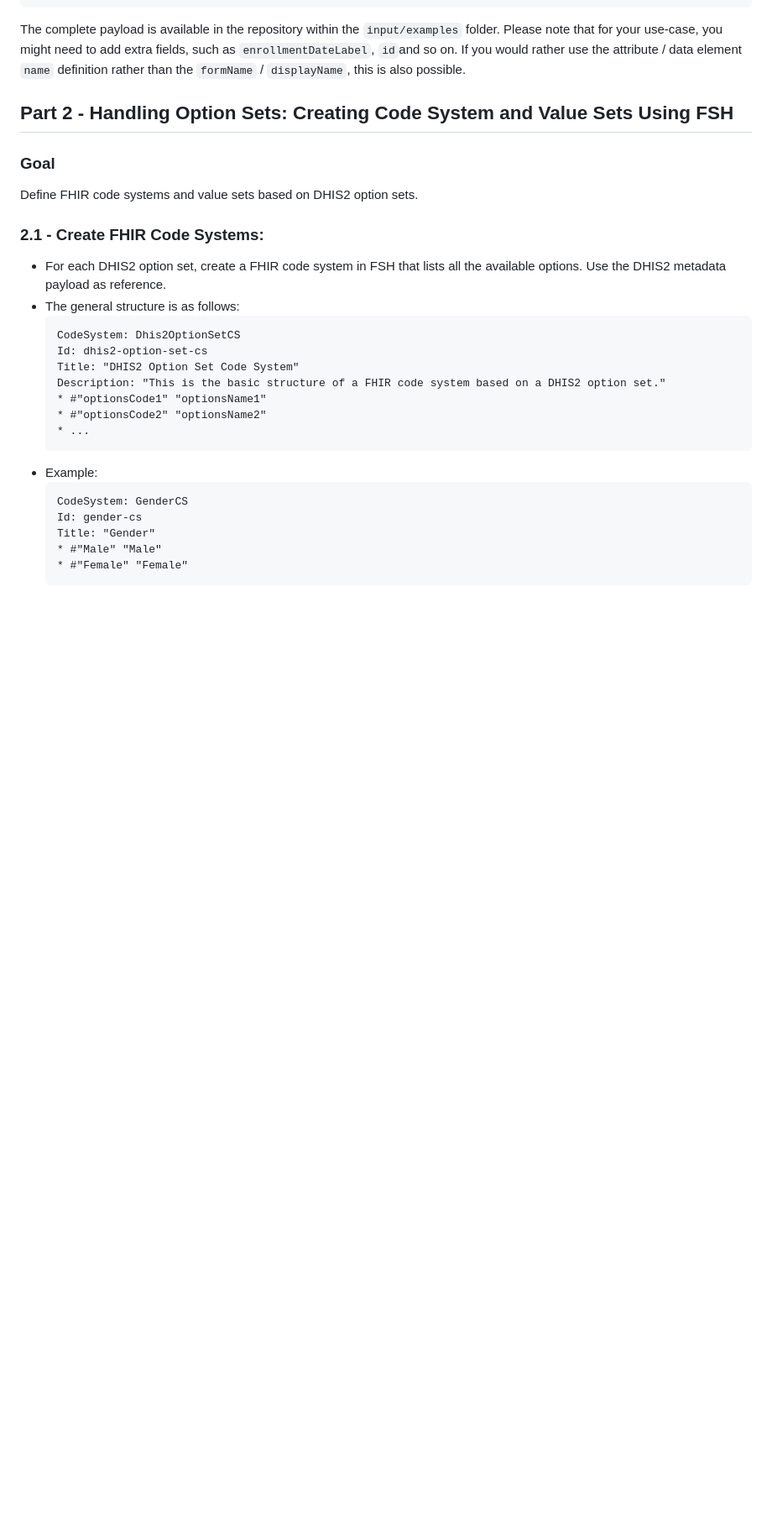
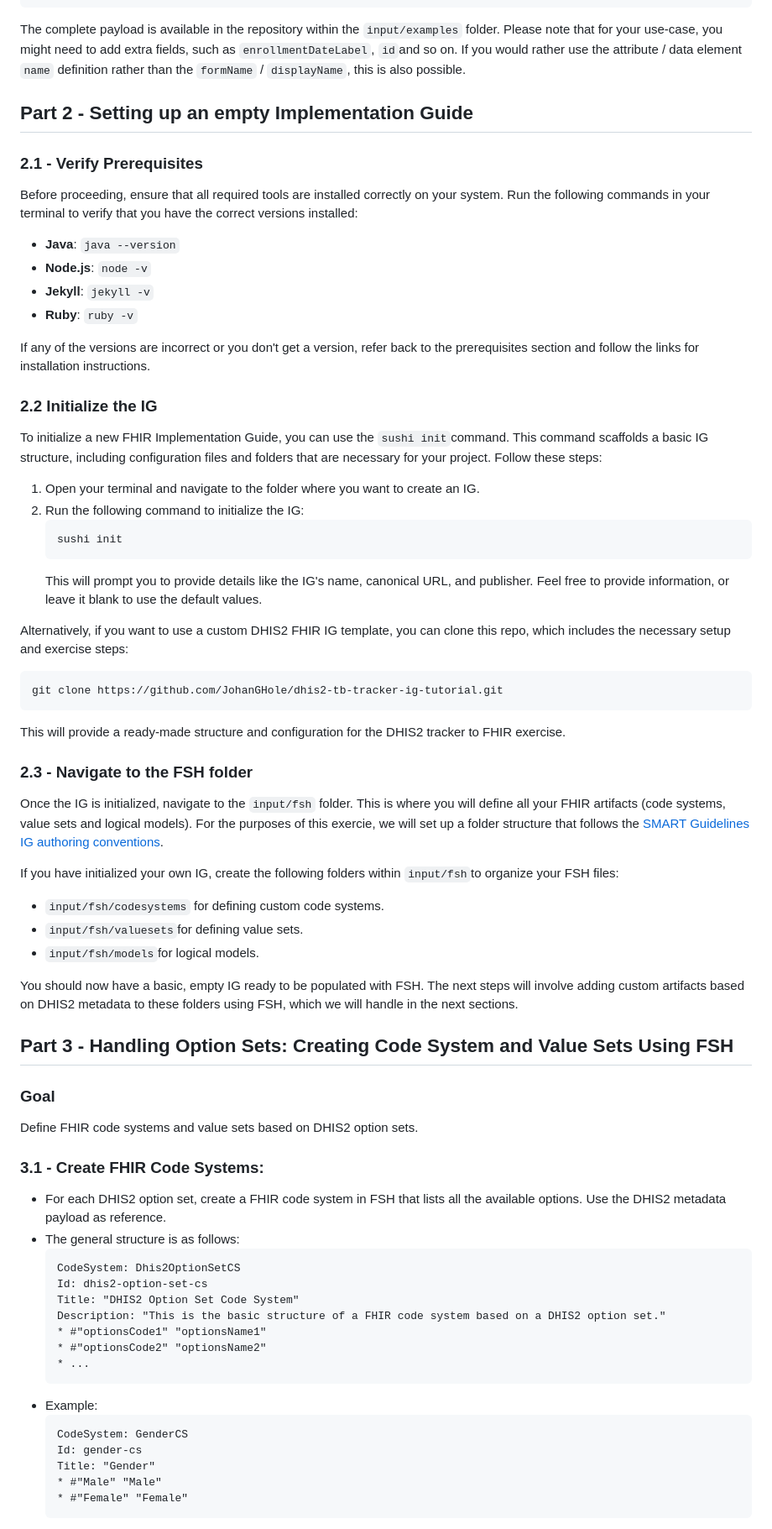
Before and after one commit to JohanGHole/dhis2-tb-tracker-ig-tutorial, a Markdown page: README.md, the part around the change printed below. Shown: that part at 84% size. Drawn GitHub-style; blank space fills up the shorter version.

Commit message:
chore: add additional steps to the exercise
* Update prerequisites.
* Add folders for FSH files
* Add section for initializing IG

````diff
--- a/README.md
+++ b/README.md
@@ -103,11 +104,46 @@ You should now have a payload like this:
 The complete payload is available in the repository within the `input/examples` folder.
 Please note that for your use-case, you might need to add extra fields, such as `enrollmentDateLabel`, `id`and so on. If you would rather use the  attribute / data element `name` definition rather than the `formName` / `displayName`, this is also possible.
 
-## Part 2 - Handling Option Sets: Creating Code System and Value Sets Using FSH
+## Part 2 - Setting up an empty Implementation Guide
+### 2.1 - Verify Prerequisites
+Before proceeding, ensure that all required tools are installed correctly on your system. Run the following commands in your terminal to verify that you have the correct versions installed:
+* **Java**: `java --version`
+* **Node.js**: `node -v`
+* **Jekyll**: `jekyll -v`
+* **Ruby**: `ruby -v`
+
+If any of the versions are incorrect or you don't get a version, refer back to the prerequisites section and follow the links for installation instructions.
+
+### 2.2 Initialize the IG
+To initialize a new FHIR Implementation Guide, you can use the `sushi init`command. This command scaffolds a basic IG structure, including configuration files and folders that are necessary for your project. Follow these steps:
+
+1. Open your terminal and navigate to the folder where you want to create an IG.
+2. Run the following command to initialize the IG:
+    ```bash
+    sushi init
+    ```
+    This will prompt you to provide details like the IG's name, canonical URL, and publisher. Feel free to provide information, or leave it blank to use the default values.
+
+Alternatively, if you want to use a custom DHIS2 FHIR IG template, you can clone this repo, which includes the necessary setup and exercise steps:
+```bash
+git clone https://github.com/JohanGHole/dhis2-tb-tracker-ig-tutorial.git
+```
+This will provide a ready-made structure and configuration for the DHIS2 tracker to FHIR exercise.
+
+### 2.3 - Navigate to the FSH folder
+Once the IG is initialized, navigate to the `input/fsh` folder. This is where you will define all your FHIR artifacts (code systems, value sets and logical models). For the purposes of this exercie, we will set up a folder structure that follows the [SMART Guidelines IG authoring conventions](https://smart.who.int/ig-starter-kit/authoring_conventions.html).
+
+If you have initialized your own IG, create the following folders within `input/fsh`to organize your FSH files:
+* `input/fsh/codesystems` for defining custom code systems.
+* `input/fsh/valuesets`for defining value sets.
+* `input/fsh/models`for logical models.
+
+You should now have a basic, empty IG ready to be populated with FSH. The next steps will involve adding custom artifacts based on DHIS2 metadata to these folders using FSH, which we will handle in the next sections.
+## Part 3 - Handling Option Sets: Creating Code System and Value Sets Using FSH
 ### Goal
 Define FHIR code systems and value sets based on DHIS2 option sets.
 
-### 2.1 - Create FHIR Code Systems:
+### 3.1 - Create FHIR Code Systems:
 * For each DHIS2 option set, create a FHIR code system in FSH that lists all the available options. Use the DHIS2 metadata payload as reference.
 * The general structure is as follows:
     ```fsh
````
Also changed, not shown: other parts of README.md (+17 -16 lines).
